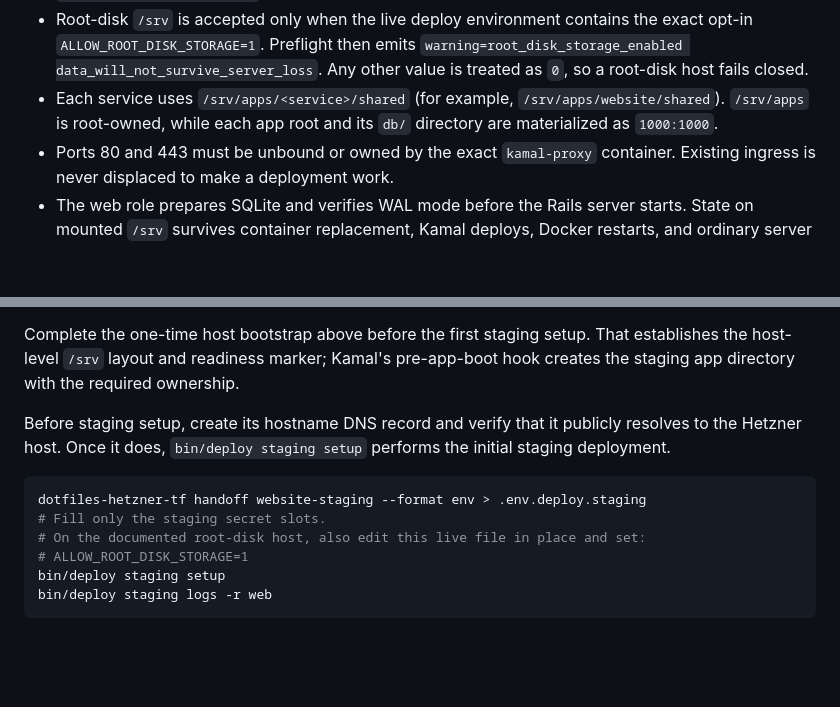
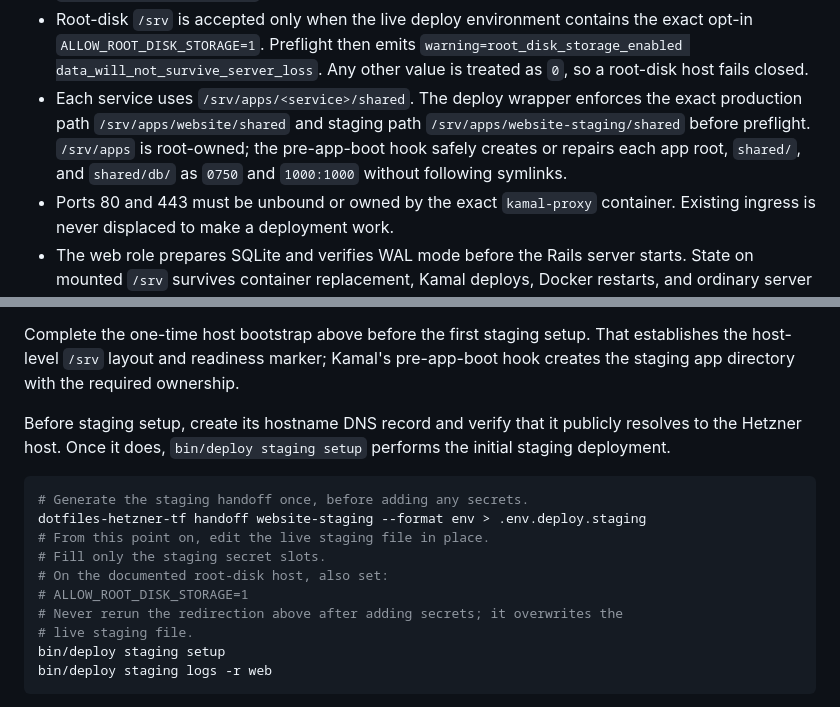
Before and after one commit to Sandbagger/website, a Markdown page: docs/DEPLOY.md, 2 parts joined by grey strips. Drawn GitHub-style; blank space fills up the shorter version.

Commit message:
docs(deploy): Safeguard staging handoff
Document destination-specific storage enforcement and the descriptor-safe ownership hook. Warn operators to generate staging handoff values only once before adding secrets.

````diff
--- a/docs/DEPLOY.md
+++ b/docs/DEPLOY.md
@@ -32,9 +32,12 @@ again.
   the exact opt-in `ALLOW_ROOT_DISK_STORAGE=1`. Preflight then emits
   `warning=root_disk_storage_enabled data_will_not_survive_server_loss`.
   Any other value is treated as `0`, so a root-disk host fails closed.
-- Each service uses `/srv/apps/<service>/shared` (for example,
-  `/srv/apps/website/shared`). `/srv/apps` is root-owned, while each app root
-  and its `db/` directory are materialized as `1000:1000`.
+- Each service uses `/srv/apps/<service>/shared`. The deploy wrapper enforces
+  the exact production path `/srv/apps/website/shared` and staging path
+  `/srv/apps/website-staging/shared` before preflight. `/srv/apps` is
+  root-owned; the pre-app-boot hook safely creates or repairs each app root,
+  `shared/`, and `shared/db/` as `0750` and `1000:1000` without following
+  symlinks.
 - Ports 80 and 443 must be unbound or owned by the exact `kamal-proxy`
   container. Existing ingress is never displaced to make a deployment work.
 - The web role prepares SQLite and verifies WAL mode before the Rails server
@@ -109,10 +112,14 @@ publicly resolves to the Hetzner host. Once it does, `bin/deploy staging setup`
 performs the initial staging deployment.
 
 ```bash
+# Generate the staging handoff once, before adding any secrets.
 dotfiles-hetzner-tf handoff website-staging --format env > .env.deploy.staging
+# From this point on, edit the live staging file in place.
 # Fill only the staging secret slots.
-# On the documented root-disk host, also edit this live file in place and set:
+# On the documented root-disk host, also set:
 # ALLOW_ROOT_DISK_STORAGE=1
+# Never rerun the redirection above after adding secrets; it overwrites the
+# live staging file.
 bin/deploy staging setup
 bin/deploy staging logs -r web
 ```
````
